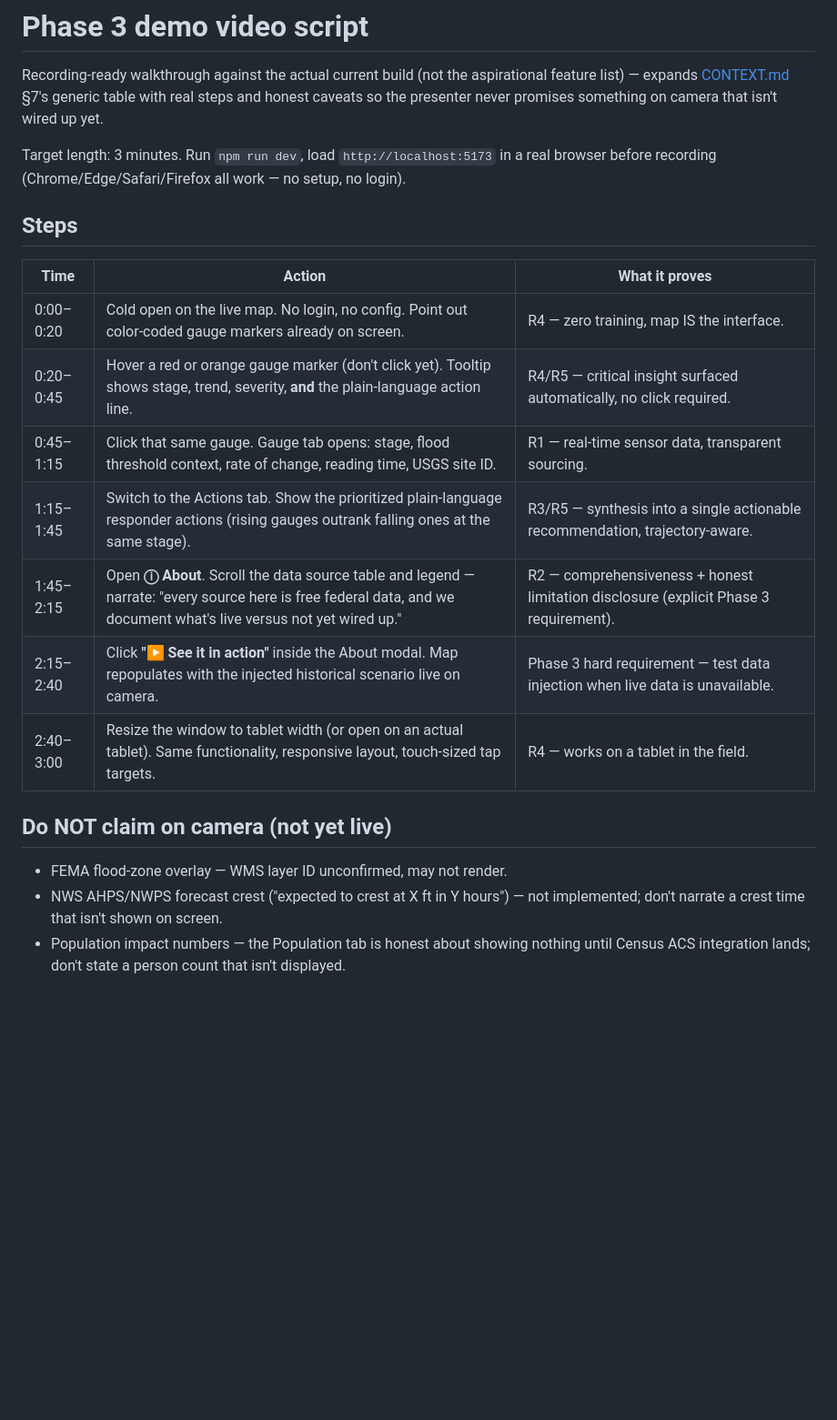
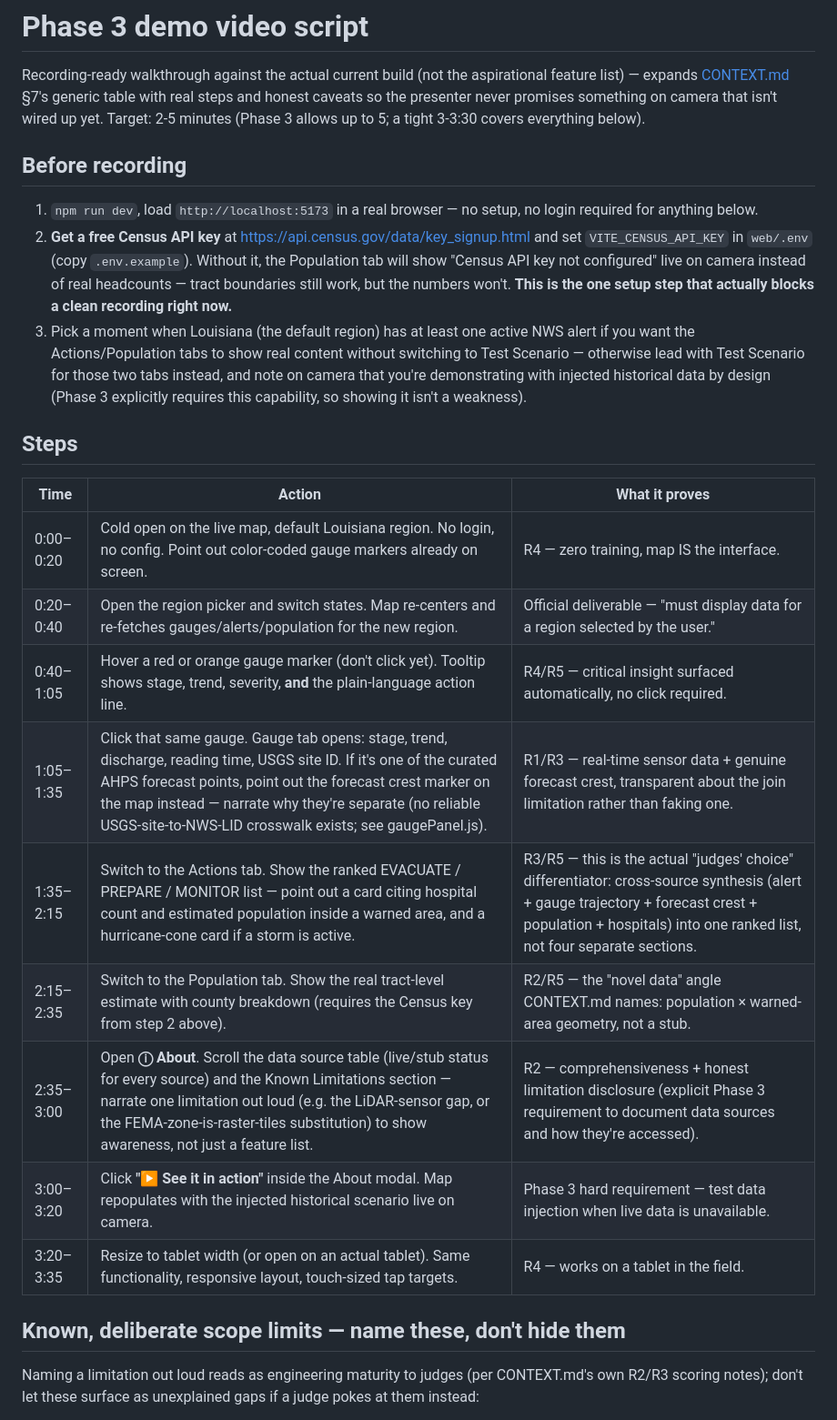
Before and after one commit to mcmanoj2001/StormGuard, a Markdown page: docs/DEMO_SCRIPT.md, the part around one of its changes. Shown at 91% size. Rendered like a GitHub page; blank space fills up the shorter version.

```diff
--- a/docs/DEMO_SCRIPT.md
+++ b/docs/DEMO_SCRIPT.md
@@ -3,30 +3,44 @@
 Recording-ready walkthrough against the actual current build (not the
 aspirational feature list) — expands [CONTEXT.md](../CONTEXT.md) §7's
 generic table with real steps and honest caveats so the presenter never
-promises something on camera that isn't wired up yet.
+promises something on camera that isn't wired up yet. Target: 2-5 minutes
+(Phase 3 allows up to 5; a tight 3-3:30 covers everything below).
 
-Target length: 3 minutes. Run `npm run dev`, load `http://localhost:5173`
-in a real browser before recording (Chrome/Edge/Safari/Firefox all work —
-no setup, no login).
+## Before recording
+
+1. `npm run dev`, load `http://localhost:5173` in a real browser — no
+   setup, no login required for anything below.
+2. **Get a free Census API key** at
+   https://api.census.gov/data/key_signup.html and set
+   `VITE_CENSUS_API_KEY` in `web/.env` (copy `.env.example`). Without it,
+   the Population tab will show "Census API key not configured" live on
+   camera instead of real headcounts — tract boundaries still work, but
+   the numbers won't. **This is the one setup step that actually blocks a
+   clean recording right now.**
+3. Pick a moment when Louisiana (the default region) has at least one
+   active NWS alert if you want the Actions/Population tabs to show
+   real content without switching to Test Scenario — otherwise lead
+   with Test Scenario for those two tabs instead, and note on camera that
+   you're demonstrating with injected historical data by design (Phase 3
+   explicitly requires this capability, so showing it isn't a weakness).
 
 ## Steps
 
 | Time | Action | What it proves |
 |---|---|---|
-| 0:00–0:20 | Cold open on the live map. No login, no config. Point out color-coded gauge markers already on screen. | R4 — zero training, map IS the interface. |
-| 0:20–0:45 | Hover a red or orange gauge marker (don't click yet). Tooltip shows stage, trend, severity, **and** the plain-language action line. | R4/R5 — critical insight surfaced automatically, no click required. |
-| 0:45–1:15 | Click that same gauge. Gauge tab opens: stage, flood threshold context, rate of change, reading time, USGS site ID. | R1 — real-time sensor data, transparent sourcing. |
-| 1:15–1:45 | Switch to the Actions tab. Show the prioritized plain-language responder actions (rising gauges outrank falling ones at the same stage). | R3/R5 — synthesis into a single actionable recommendation, trajectory-aware. |
-| 1:45–2:15 | Open **ⓘ About**. Scroll the data source table and legend — narrate: "every source here is free federal data, and we document what's live versus not yet wired up." | R2 — comprehensiveness + honest limitation disclosure (explicit Phase 3 requirement). |
-| 2:15–2:40 | Click **"▶ See it in action"** inside the About modal. Map repopulates with the injected historical scenario live on camera. | Phase 3 hard requirement — test data injection when live data is unavailable. |
-| 2:40–3:00 | Resize the window to tablet width (or open on an actual tablet). Same functionality, responsive layout, touch-sized tap targets. | R4 — works on a tablet in the field. |
+| 0:00–0:20 | Cold open on the live map, default Louisiana region. No login, no config. Point out color-coded gauge markers already on screen. | R4 — zero training, map IS the interface. |
+| 0:20–0:40 | Open the region picker and switch states. Map re-centers and re-fetches gauges/alerts/population for the new region. | Official deliverable — "must display data for a region selected by the user." |
+| 0:40–1:05 | Hover a red or orange gauge marker (don't click yet). Tooltip shows stage, trend, severity, **and** the plain-language action line. | R4/R5 — critical insight surfaced automatically, no click required. |
+| 1:05–1:35 | Click that same gauge. Gauge tab opens: stage, trend, discharge, reading time, USGS site ID. If it's one of the curated AHPS forecast points, point out the forecast crest marker on the map instead — narrate why they're separate (no reliable USGS-site-to-NWS-LID crosswalk exists; see gaugePanel.js). | R1/R3 — real-time sensor data + genuine forecast crest, transparent about the join limitation rather than faking one. |
+| 1:35–2:15 | Switch to the Actions tab. Show the ranked EVACUATE / PREPARE / MONITOR list — point out a card citing hospital count and estimated population inside a warned area, and a hurricane-cone card if a storm is active. | R3/R5 — this is the actual "judges' choice" differentiator: cross-source synthesis (alert + gauge trajectory + forecast crest + population + hospitals) into one ranked list, not four separate sections. |
+| 2:15–2:35 | Switch to the Population tab. Show the real tract-level estimate with county breakdown (requires the Census key from step 2 above). | R2/R5 — the "novel data" angle CONTEXT.md names: population × warned-area geometry, not a stub. |
+| 2:35–3:00 | Open **ⓘ About**. Scroll the data source table (live/stub status for every source) and the Known Limitations section — narrate one limitation out loud (e.g. the LiDAR-sensor gap, or the FEMA-zone-is-raster-tiles substitution) to show awareness, not just a feature list. | R2 — comprehensiveness + honest limitation disclosure (explicit Phase 3 requirement to document data sources and how they're accessed). |
+| 3:00–3:20 | Click **"▶ See it in action"** inside the About modal. Map repopulates with the injected historical scenario live on camera. | Phase 3 hard requirement — test data injection when live data is unavailable. |
+| 3:20–3:35 | Resize to tablet width (or open on an actual tablet). Same functionality, responsive layout, touch-sized tap targets. | R4 — works on a tablet in the field. |
 
-## Do NOT claim on camera (not yet live)
+## Known, deliberate scope limits — name these, don't hide them
 
-- FEMA flood-zone overlay — WMS layer ID unconfirmed, may not render.
-- NWS AHPS/NWPS forecast crest ("expected to crest at X ft in Y hours") —
-  not implemented; don't narrate a crest time that isn't shown on screen.
-- Population impact numbers — the Population tab is honest about showing
-  nothing until Census ACS integration lands; don't state a person count
-  that isn't displayed.
+Naming a limitation out loud reads as engineering maturity to judges (per
+CONTEXT.md's own R2/R3 scoring notes); don't let these surface as
+unexplained gaps if a judge pokes at them instead:
 
```
Also changed, not shown: other parts of docs/DEMO_SCRIPT.md (+40 -8 lines), CONTEXT.md (+45 -15 lines).
